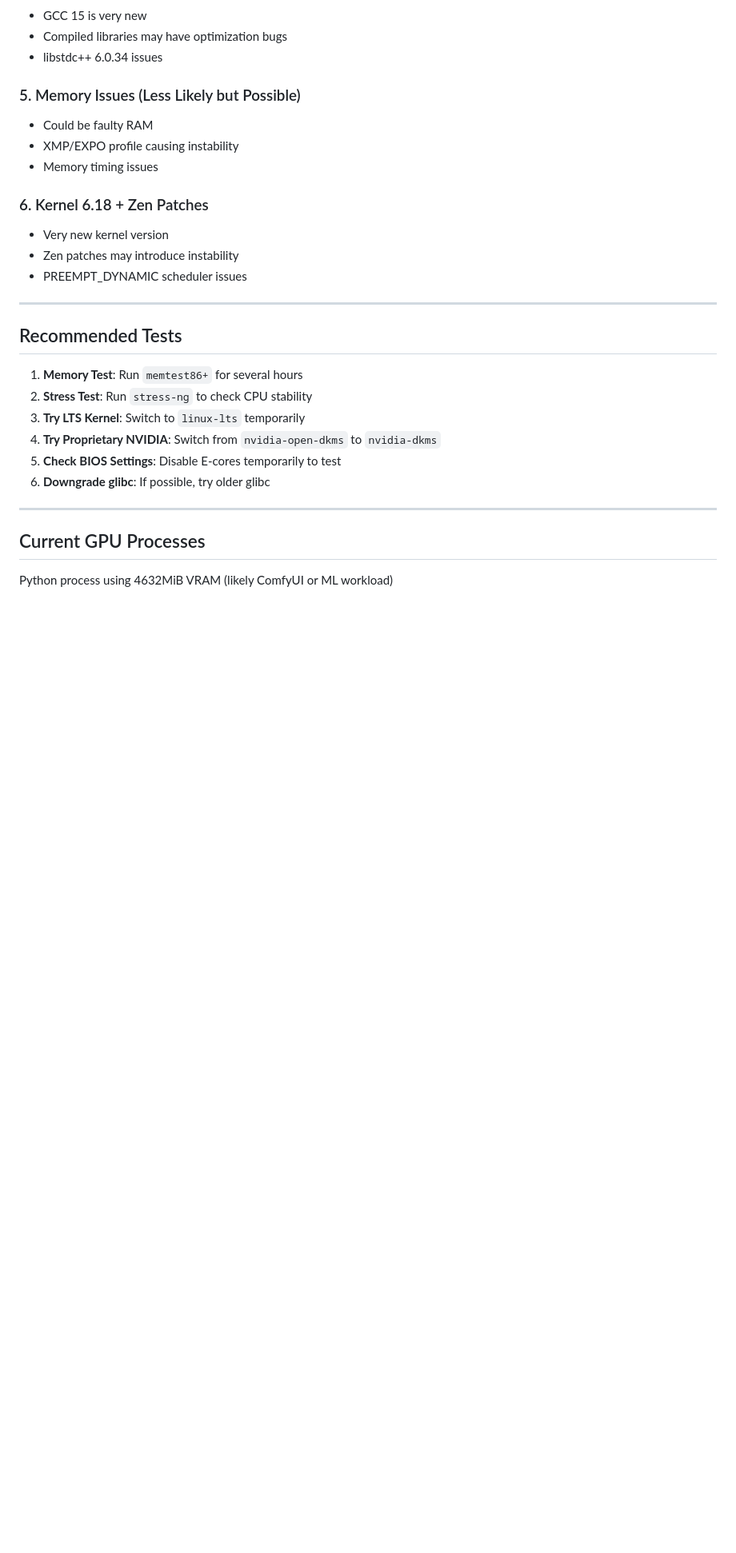
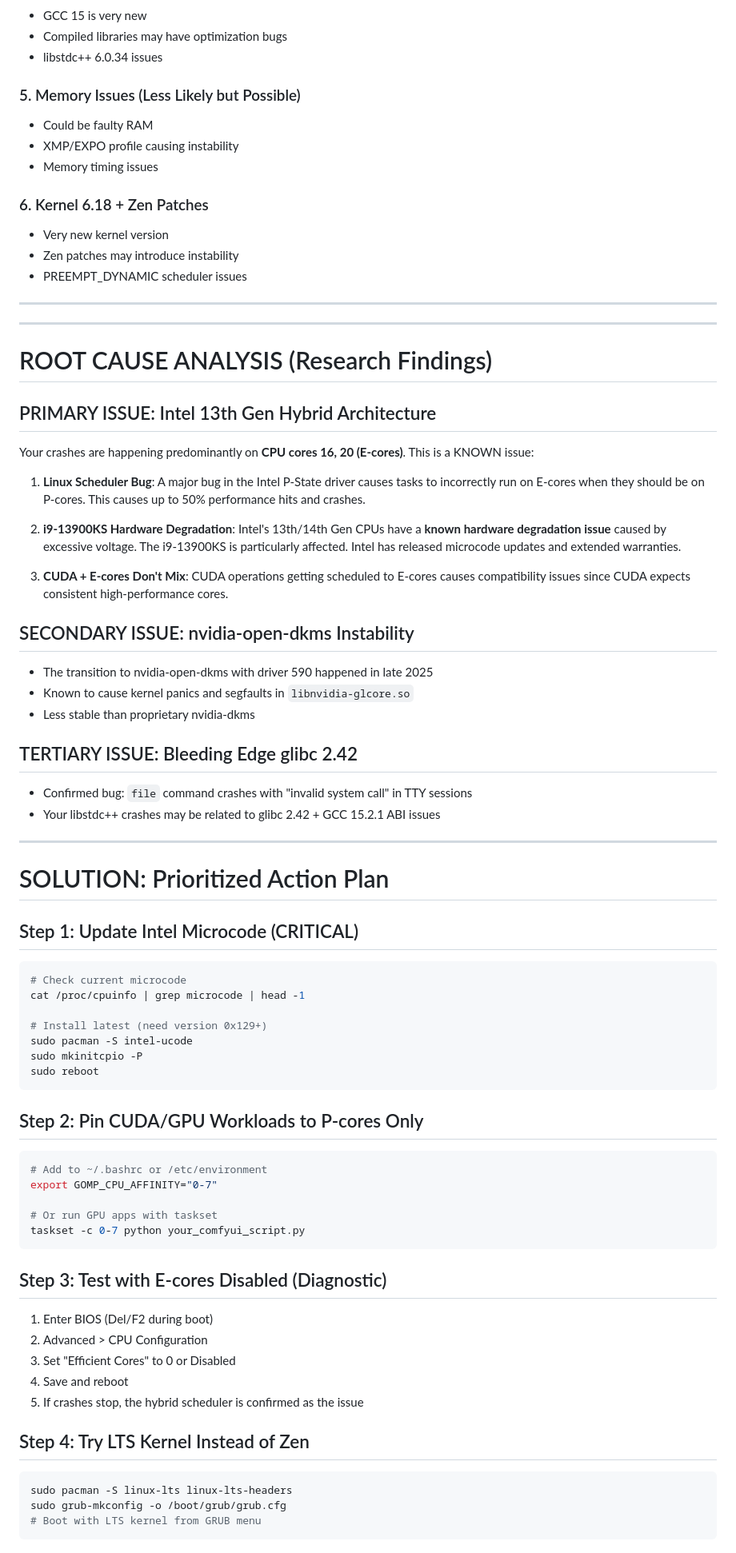
Before and after one commit to Rajathbharadwaj/LangGraph-Computer-Use-Open-Source, a Markdown page: system-segfault-investigation.md, the part around one of its changes. Shown at 80% size. GitHub-like rendering; blank space fills up the shorter version.

````diff
--- a/system-segfault-investigation.md
+++ b/system-segfault-investigation.md
@@ -116,16 +116,66 @@ Jan 04 04:39:12 - python[2566782]: segfault at 0 ip 0000000000000000
 
 ---
 
-## Recommended Tests
+---
 
-1. **Memory Test**: Run `memtest86+` for several hours
-2. **Stress Test**: Run `stress-ng` to check CPU stability
-3. **Try LTS Kernel**: Switch to `linux-lts` temporarily
-4. **Try Proprietary NVIDIA**: Switch from `nvidia-open-dkms` to `nvidia-dkms`
-5. **Check BIOS Settings**: Disable E-cores temporarily to test
-6. **Downgrade glibc**: If possible, try older glibc
+# ROOT CAUSE ANALYSIS (Research Findings)
+
+## PRIMARY ISSUE: Intel 13th Gen Hybrid Architecture
+
+Your crashes are happening predominantly on **CPU cores 16, 20 (E-cores)**. This is a KNOWN issue:
+
+1. **Linux Scheduler Bug**: A major bug in the Intel P-State driver causes tasks to incorrectly run on E-cores when they should be on P-cores. This causes up to 50% performance hits and crashes.
+
+2. **i9-13900KS Hardware Degradation**: Intel's 13th/14th Gen CPUs have a **known hardware degradation issue** caused by excessive voltage. The i9-13900KS is particularly affected. Intel has released microcode updates and extended warranties.
+
+3. **CUDA + E-cores Don't Mix**: CUDA operations getting scheduled to E-cores causes compatibility issues since CUDA expects consistent high-performance cores.
+
+## SECONDARY ISSUE: nvidia-open-dkms Instability
+
+- The transition to nvidia-open-dkms with driver 590 happened in late 2025
+- Known to cause kernel panics and segfaults in `libnvidia-glcore.so`
+- Less stable than proprietary nvidia-dkms
+
+## TERTIARY ISSUE: Bleeding Edge glibc 2.42
+
+- Confirmed bug: `file` command crashes with "invalid system call" in TTY sessions
+- Your libstdc++ crashes may be related to glibc 2.42 + GCC 15.2.1 ABI issues
 
 ---
 
-## Current GPU Processes
-Python process using 4632MiB VRAM (likely ComfyUI or ML workload)
+# SOLUTION: Prioritized Action Plan
+
+## Step 1: Update Intel Microcode (CRITICAL)
+```bash
+# Check current microcode
+cat /proc/cpuinfo | grep microcode | head -1
+
+# Install latest (need version 0x129+)
+sudo pacman -S intel-ucode
+sudo mkinitcpio -P
+sudo reboot
+```
+
+## Step 2: Pin CUDA/GPU Workloads to P-cores Only
+```bash
+# Add to ~/.bashrc or /etc/environment
+export GOMP_CPU_AFFINITY="0-7"
+
+# Or run GPU apps with taskset
+taskset -c 0-7 python your_comfyui_script.py
+```
+
+## Step 3: Test with E-cores Disabled (Diagnostic)
+1. Enter BIOS (Del/F2 during boot)
+2. Advanced > CPU Configuration
+3. Set "Efficient Cores" to 0 or Disabled
+4. Save and reboot
+5. If crashes stop, the hybrid scheduler is confirmed as the issue
+
+## Step 4: Try LTS Kernel Instead of Zen
+```bash
+sudo pacman -S linux-lts linux-lts-headers
+sudo grub-mkconfig -o /boot/grub/grub.cfg
+# Boot with LTS kernel from GRUB menu
+```
+
````
Also changed, not shown: other parts of system-segfault-investigation.md (+41 -0 lines).
